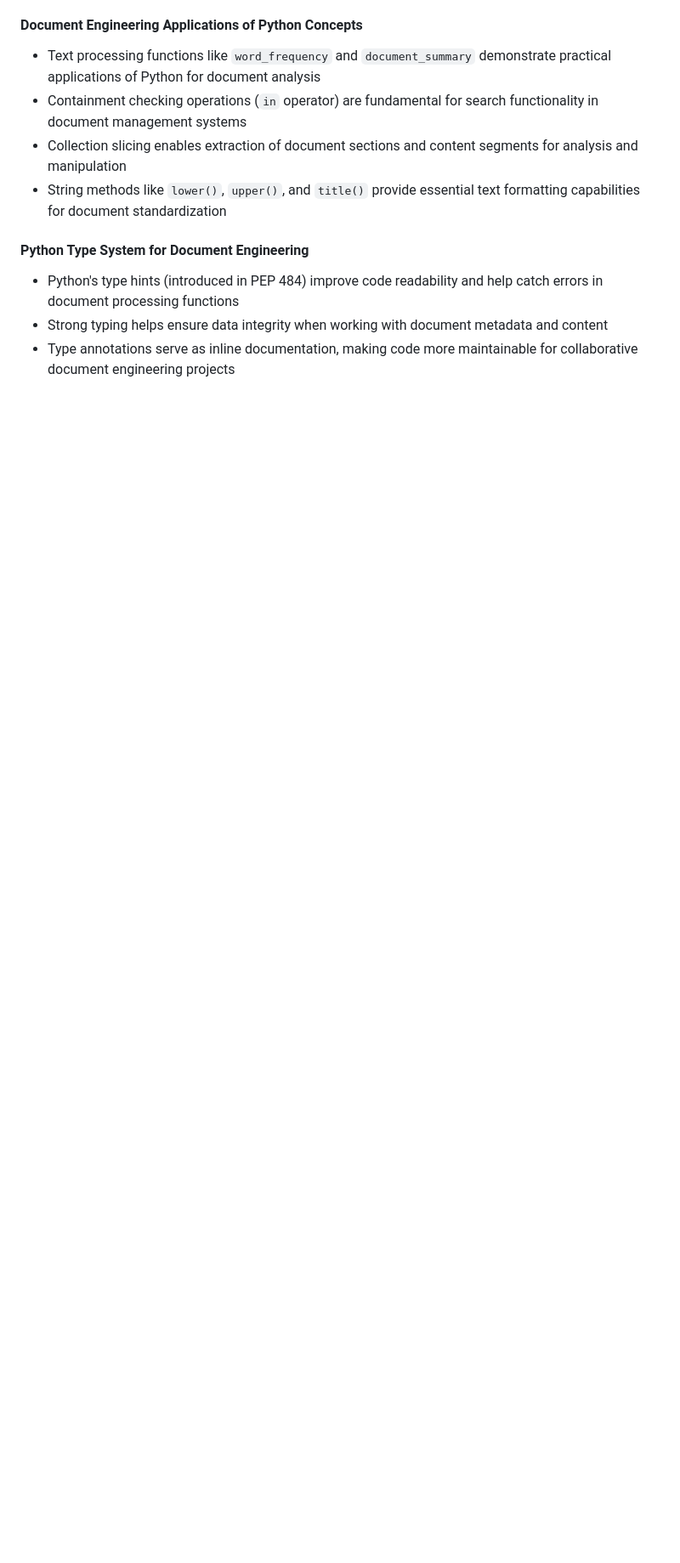
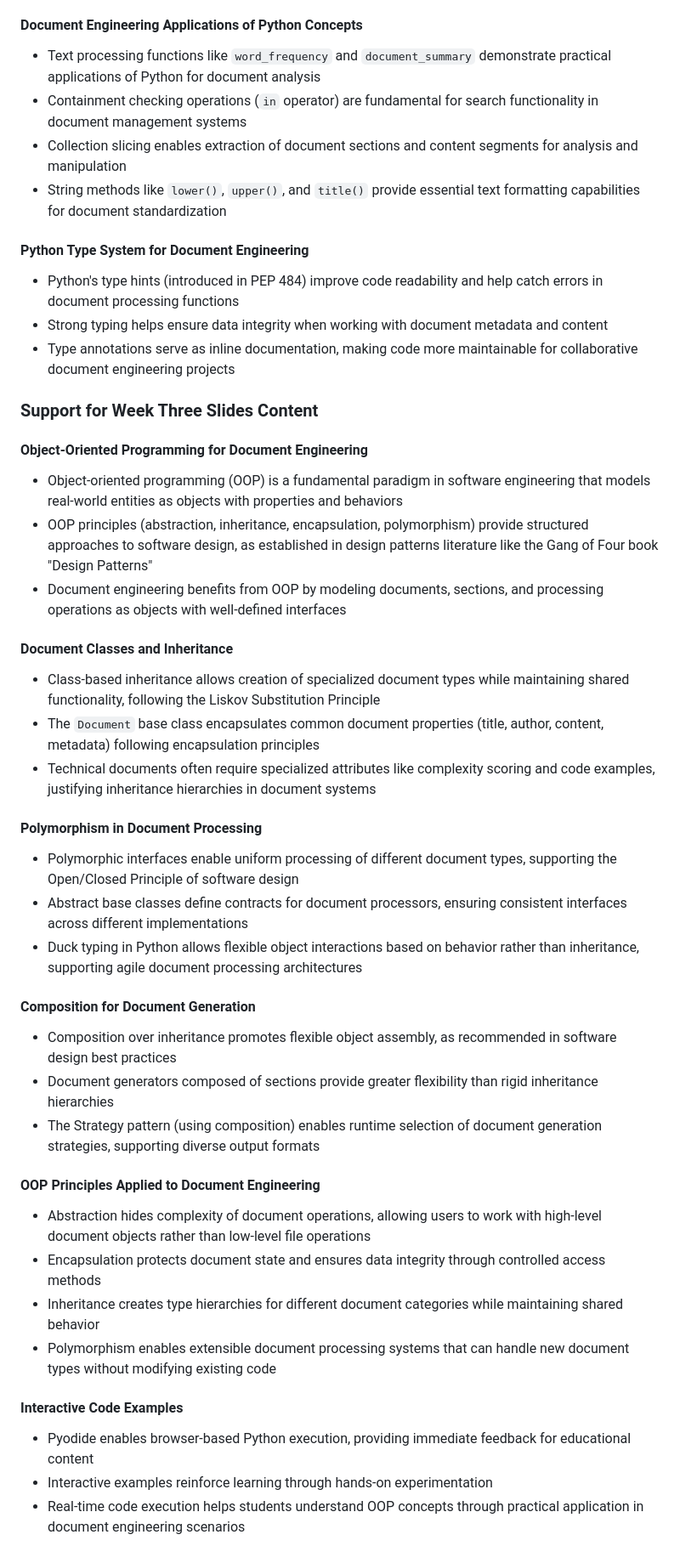
Before and after one commit to yendluri02/www.prosegrammers.com, a Markdown page: PLAN.md, the part around the change. Shown: that part at 85% size. GitHub-like rendering; blank space fills up the shorter version.

Commit message:
chore: Add updates to the PLAN.md file about improvements to weekthree/index.qmd.

```diff
--- a/PLAN.md
+++ b/PLAN.md
@@ -208,8 +208,66 @@ text formatting capabilities for document standardization
 #### Python Type System for Document Engineering
 
 - Python's type hints (introduced in PEP 484) improve code readability and help
-catch errors in document processing functions
+  catch errors in document processing functions
 - Strong typing helps ensure data integrity when working with document metadata
-and content
+  and content
 - Type annotations serve as inline documentation, making code more maintainable
-for collaborative document engineering projects
+  for collaborative document engineering projects
+
+### Support for Week Three Slides Content
+
+#### Object-Oriented Programming for Document Engineering
+
+- Object-oriented programming (OOP) is a fundamental paradigm in software engineering
+  that models real-world entities as objects with properties and behaviors
+- OOP principles (abstraction, inheritance, encapsulation, polymorphism) provide
+  structured approaches to software design, as established in design patterns
+  literature like the Gang of Four book "Design Patterns"
+- Document engineering benefits from OOP by modeling documents, sections, and
+  processing operations as objects with well-defined interfaces
+
+#### Document Classes and Inheritance
+
+- Class-based inheritance allows creation of specialized document types while
+  maintaining shared functionality, following the Liskov Substitution Principle
+- The `Document` base class encapsulates common document properties (title, author,
+  content, metadata) following encapsulation principles
+- Technical documents often require specialized attributes like complexity scoring
+  and code examples, justifying inheritance hierarchies in document systems
+
+#### Polymorphism in Document Processing
+
+- Polymorphic interfaces enable uniform processing of different document types,
+  supporting the Open/Closed Principle of software design
+- Abstract base classes define contracts for document processors, ensuring
+  consistent interfaces across different implementations
+- Duck typing in Python allows flexible object interactions based on behavior
+  rather than inheritance, supporting agile document processing architectures
+
+#### Composition for Document Generation
+
+- Composition over inheritance promotes flexible object assembly, as recommended
+  in software design best practices
+- Document generators composed of sections provide greater flexibility than
+  rigid inheritance hierarchies
+- The Strategy pattern (using composition) enables runtime selection of document
+  generation strategies, supporting diverse output formats
+
+#### OOP Principles Applied to Document Engineering
+
+- Abstraction hides complexity of document operations, allowing users to work
+  with high-level document objects rather than low-level file operations
+- Encapsulation protects document state and ensures data integrity through
+  controlled access methods
+- Inheritance creates type hierarchies for different document categories while
+  maintaining shared behavior
+- Polymorphism enables extensible document processing systems that can handle
+  new document types without modifying existing code
+
+#### Interactive Code Examples
+
+- Pyodide enables browser-based Python execution, providing immediate feedback
+  for educational content
+- Interactive examples reinforce learning through hands-on experimentation
+- Real-time code execution helps students understand OOP concepts through
+  practical application in document engineering scenarios
```
